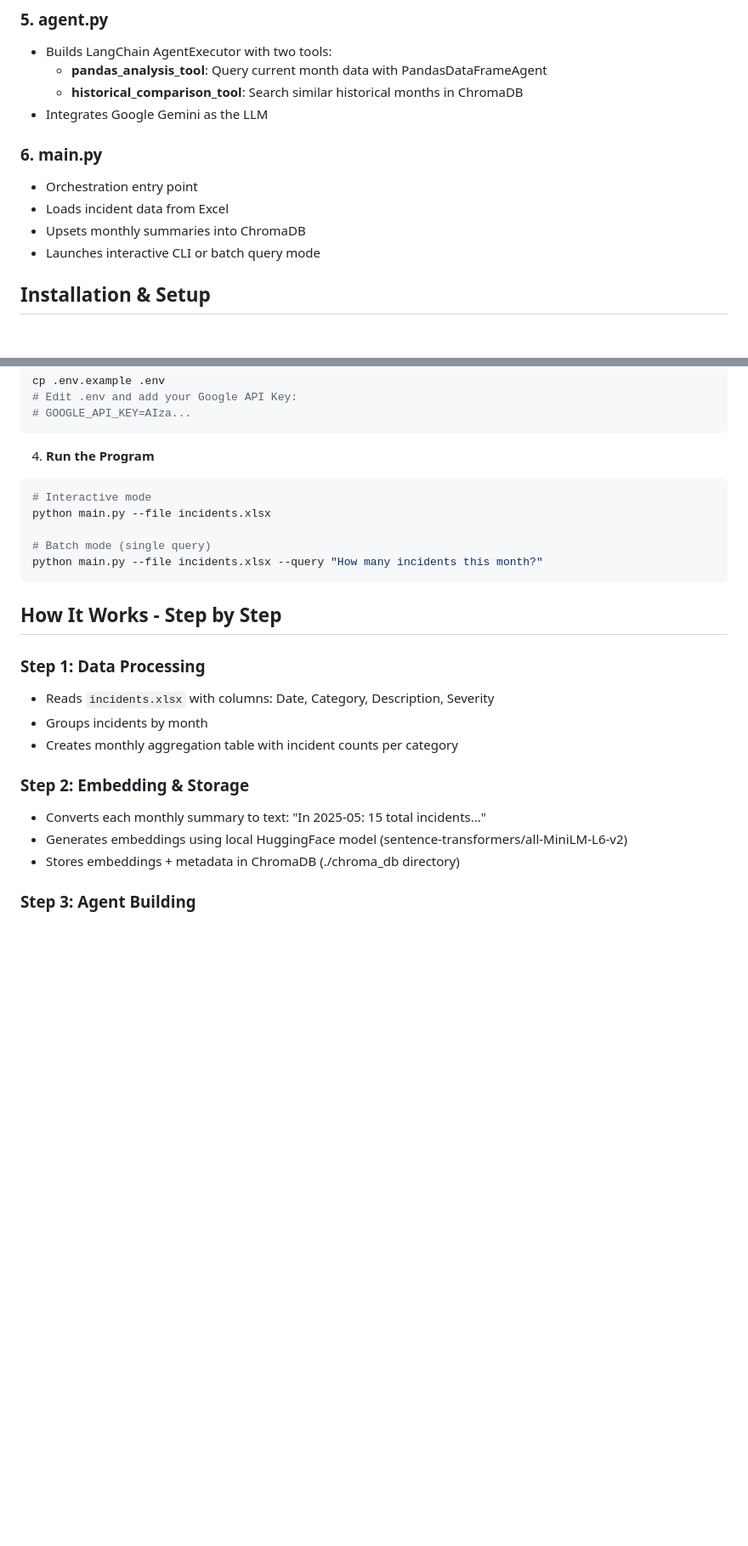
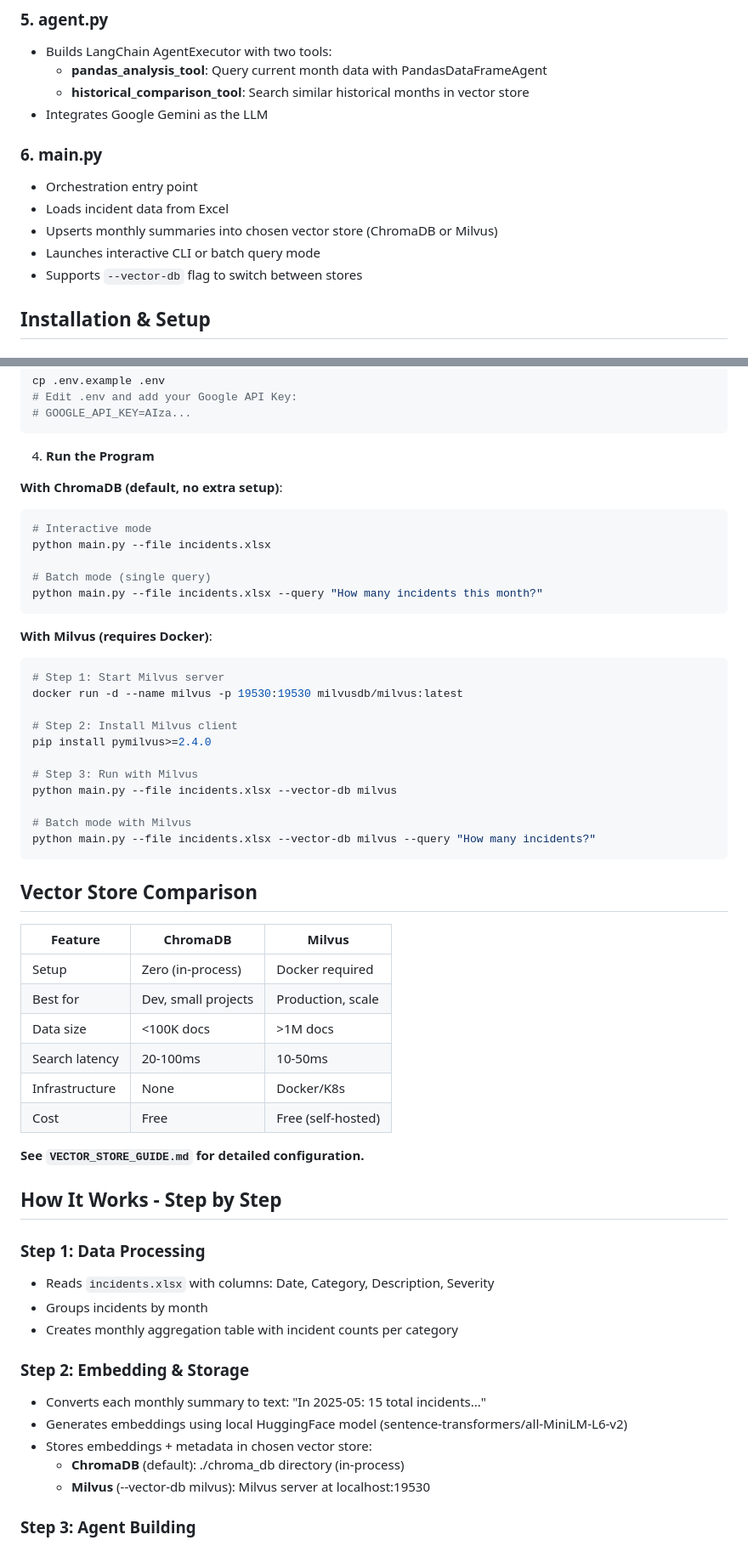
Before and after one commit to madhan-gurumoorthy/rag-systems, a Markdown page: incident_analyzer/README.md, 2 parts joined by grey strips. Shown at 85% size. GitHub-like rendering; blank space fills up the shorter version.

````diff
--- a/incident_analyzer/README.md
+++ b/incident_analyzer/README.md
@@ -54,14 +70,15 @@ Google Gemini LLM
 ### 5. **agent.py**
 - Builds LangChain AgentExecutor with two tools:
   - **pandas_analysis_tool**: Query current month data with PandasDataFrameAgent
-  - **historical_comparison_tool**: Search similar historical months in ChromaDB
+  - **historical_comparison_tool**: Search similar historical months in vector store
 - Integrates Google Gemini as the LLM
 
 ### 6. **main.py**
 - Orchestration entry point
 - Loads incident data from Excel
-- Upsets monthly summaries into ChromaDB
+- Upserts monthly summaries into chosen vector store (ChromaDB or Milvus)
 - Launches interactive CLI or batch query mode
+- Supports `--vector-db` flag to switch between stores
 
 ## Installation & Setup
 
@@ -90,6 +107,8 @@ cp .env.example .env
 ```
 
 4. **Run the Program**
+
+**With ChromaDB (default, no extra setup)**:
 ```bash
 # Interactive mode
 python main.py --file incidents.xlsx
@@ -97,6 +116,34 @@ python main.py --file incidents.xlsx
 # Batch mode (single query)
 python main.py --file incidents.xlsx --query "How many incidents this month?"
 ```
+
+**With Milvus (requires Docker)**:
+```bash
+# Step 1: Start Milvus server
+docker run -d --name milvus -p 19530:19530 milvusdb/milvus:latest
+
+# Step 2: Install Milvus client
+pip install pymilvus>=2.4.0
+
+# Step 3: Run with Milvus
+python main.py --file incidents.xlsx --vector-db milvus
+
+# Batch mode with Milvus
+python main.py --file incidents.xlsx --vector-db milvus --query "How many incidents?"
+```
+
+## Vector Store Comparison
+
+| Feature | ChromaDB | Milvus |
+|---------|----------|--------|
+| Setup | Zero (in-process) | Docker required |
+| Best for | Dev, small projects | Production, scale |
+| Data size | <100K docs | >1M docs |
+| Search latency | 20-100ms | 10-50ms |
+| Infrastructure | None | Docker/K8s |
+| Cost | Free | Free (self-hosted) |
+
+**See `VECTOR_STORE_GUIDE.md` for detailed configuration.**
 
 ## How It Works - Step by Step
 
@@ -108,7 +155,9 @@ python main.py --file incidents.xlsx --query "How many incidents this month?"
 ### Step 2: Embedding & Storage
 - Converts each monthly summary to text: "In 2025-05: 15 total incidents..."
 - Generates embeddings using local HuggingFace model (sentence-transformers/all-MiniLM-L6-v2)
-- Stores embeddings + metadata in ChromaDB (./chroma_db directory)
+- Stores embeddings + metadata in chosen vector store:
+  - **ChromaDB** (default): ./chroma_db directory (in-process)
+  - **Milvus** (--vector-db milvus): Milvus server at localhost:19530
 
 ### Step 3: Agent Building
 - Creates two tools:
````
Also changed, not shown: other parts of incident_analyzer/README.md (+83 -13 lines).
